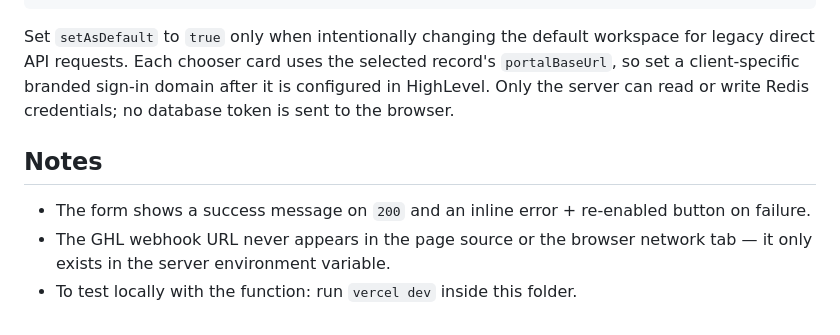
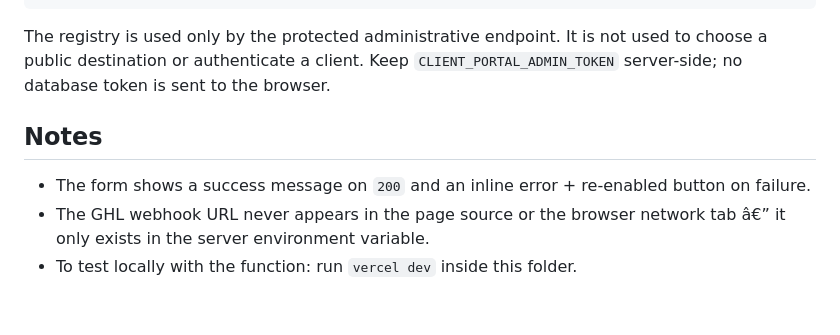
Before and after one commit to dashmediaco/dashmedia-site, a Markdown page: dashmedia-site/README.md, the part around one of its changes. GitHub-like rendering.

````diff
--- a/dashmedia-site/README.md
+++ b/dashmedia-site/README.md
@@ -96,16 +92,15 @@ token in the `Authorization: Bearer ...` header:
 }
 ```
 
-Set `setAsDefault` to `true` only when intentionally changing the default
-workspace for legacy direct API requests. Each chooser card uses the selected
-record's `portalBaseUrl`, so set a client-specific branded sign-in domain after
-it is configured in HighLevel. Only the server can read or write Redis
-credentials; no database token is sent to the browser.
+The registry is used only by the protected administrative endpoint. It is not
+used to choose a public destination or authenticate a client. Keep
+`CLIENT_PORTAL_ADMIN_TOKEN` server-side; no database token is sent to the
+browser.
 
 ## Notes
 
 - The form shows a success message on `200` and an inline error + re-enabled button
   on failure.
-- The GHL webhook URL never appears in the page source or the browser network tab —
+- The GHL webhook URL never appears in the page source or the browser network tab â€”
   it only exists in the server environment variable.
 - To test locally with the function: run `vercel dev` inside this folder.
````
Also changed, not shown: other parts of dashmedia-site/README.md (+23 -27 lines).
